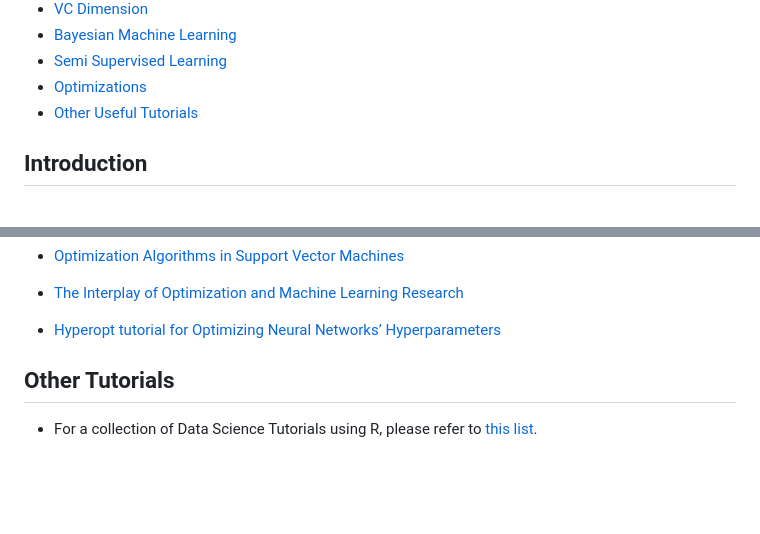
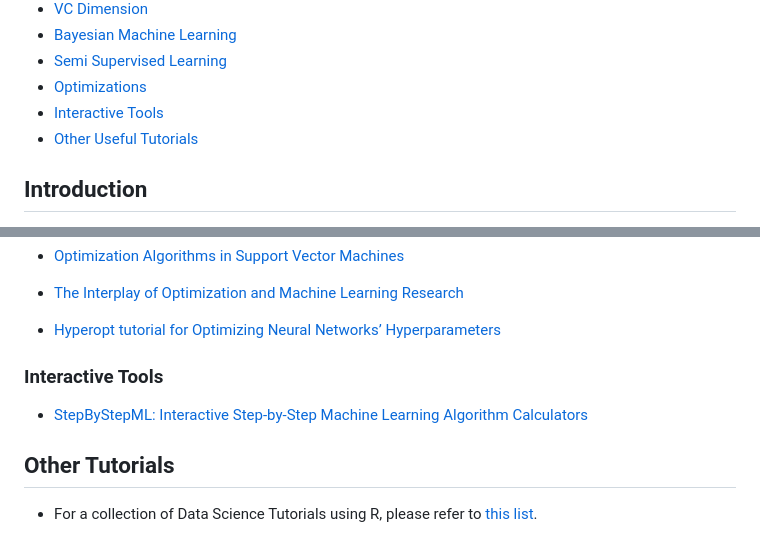
Before and after one commit to ujjwalkarn/Machine-Learning-Tutorials, a Markdown page: README.md, 2 parts joined by grey strips. Drawn GitHub-style; blank space fills up the shorter version.

Commit message:
Create Interactive Tools category & add StepByStepML

```diff
--- a/README.md
+++ b/README.md
@@ -49,6 +49,7 @@
 - [Bayesian Machine Learning](#bayes)
 - [Semi Supervised Learning](#semi)
 - [Optimizations](#opt)
+- [Interactive Tools](#interactive-tools)
 - [Other Useful Tutorials](#other)
 
 <a name="general" />
@@ -1212,6 +1213,10 @@ Elastic Net](https://web.stanford.edu/~hastie/Papers/elasticnet.pdf)
 
 - [Hyperopt tutorial for Optimizing Neural Networks’ Hyperparameters](http://vooban.com/en/tips-articles-geek-stuff/hyperopt-tutorial-for-optimizing-neural-networks-hyperparameters/)
 
+<a name="interactive-tools" />
+
+### Interactive Tools
+- [StepByStepML: Interactive Step-by-Step Machine Learning Algorithm Calculators](https://www.stepbystepml.com)
 
 <a name="other" />
 
```
